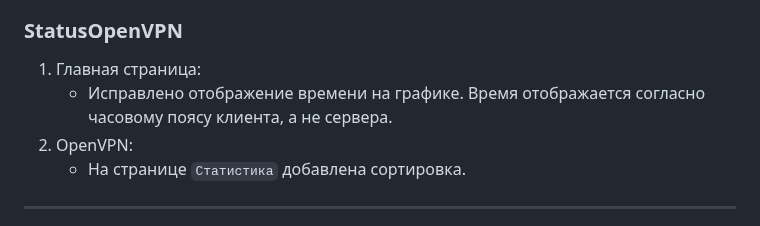
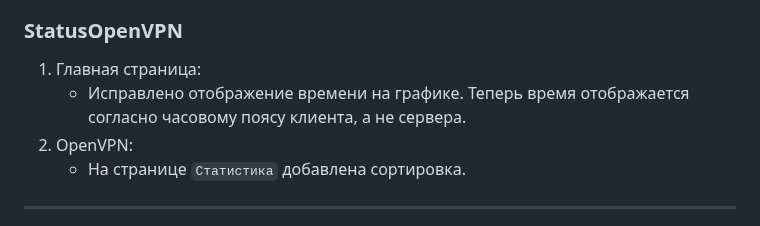
Before and after one commit to TheMurmabis/StatusOpenVPN, a Markdown page: README.md, the part around the change. Rendered like a GitHub page; folded sections open.

```diff
--- a/README.md
+++ b/README.md
@@ -39,7 +39,7 @@
 ### StatusOpenVPN
 
 1. Главная страница:
-    * Исправлено отображение времени на графике. Время отображается согласно часовому поясу клиента, а не сервера.
+    * Исправлено отображение времени на графике. Теперь время отображается согласно часовому поясу клиента, а не сервера.
 2. OpenVPN:
     * На странице `Статистика` добавлена сортировка.
 
```
